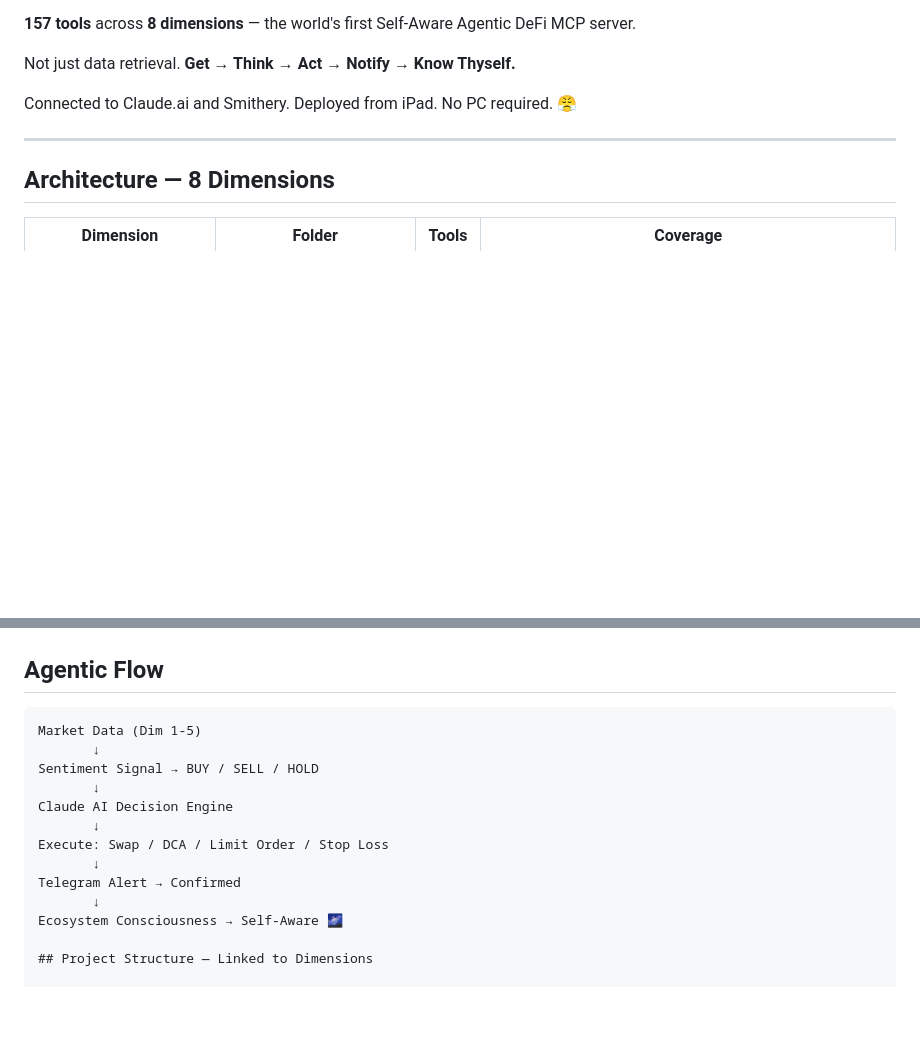
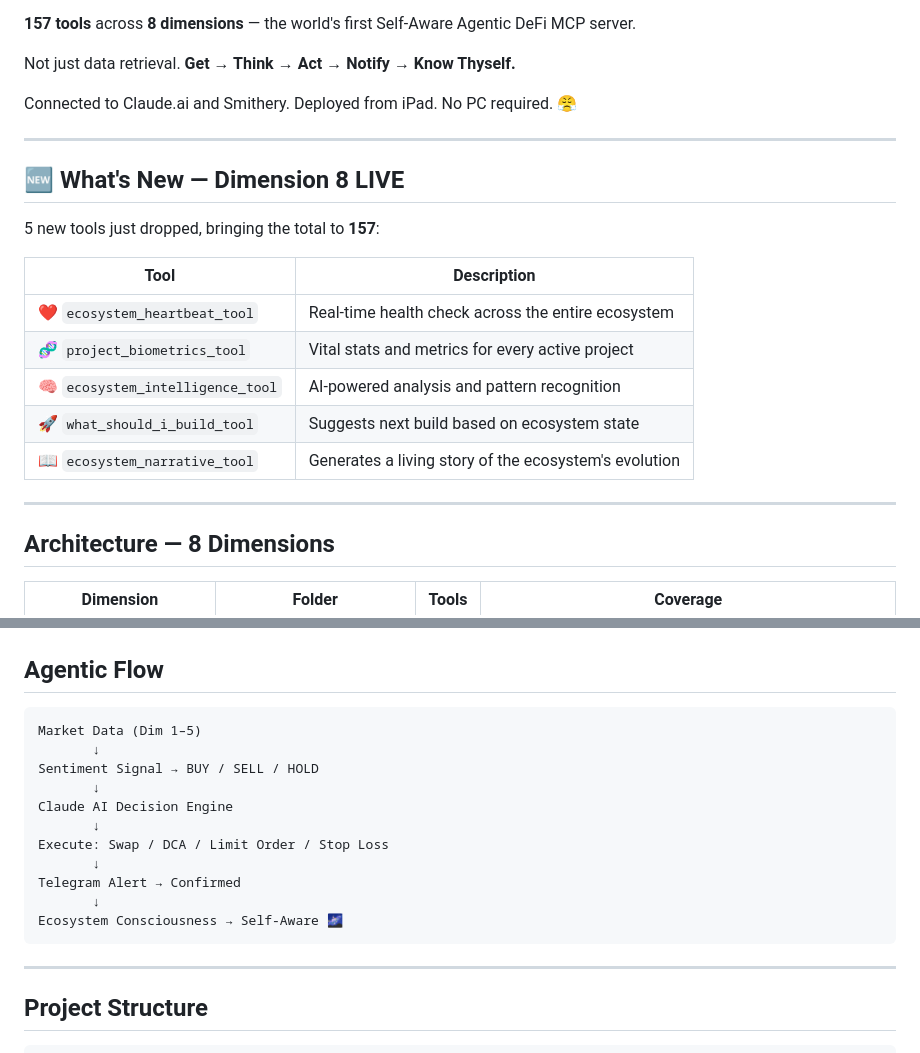
Before and after one commit to scutuatua-crypto/scutua-mcp, a Markdown page: README.md, 2 parts joined by grey strips. Rendered like a GitHub page; blank space fills up the shorter version.

````diff
--- a/README.md
+++ b/README.md
@@ -27,6 +27,20 @@ Connected to Claude.ai and Smithery. Deployed from iPad. No PC required. 😤
 
 ---
 
+## 🆕 What's New — Dimension 8 LIVE
+
+5 new tools just dropped, bringing the total to **157**:
+
+| Tool | Description |
+|------|-------------|
+| ❤️ `ecosystem_heartbeat_tool` | Real-time health check across the entire ecosystem |
+| 🧬 `project_biometrics_tool` | Vital stats and metrics for every active project |
+| 🧠 `ecosystem_intelligence_tool` | AI-powered analysis and pattern recognition |
+| 🚀 `what_should_i_build_tool` | Suggests next build based on ecosystem state |
+| 📖 `ecosystem_narrative_tool` | Generates a living story of the ecosystem's evolution |
+
+---
+
 ## Architecture — 8 Dimensions
 
 | Dimension | Folder | Tools | Coverage |
@@ -45,7 +59,7 @@ Connected to Claude.ai and Smithery. Deployed from iPad. No PC required. 😤
 ## Agentic Flow
 
 ```text
-Market Data (Dim 1-5)
+Market Data (Dim 1–5)
        ↓
 Sentiment Signal → BUY / SELL / HOLD
        ↓
@@ -56,9 +70,13 @@ Execute: Swap / DCA / Limit Order / Stop Loss
 Telegram Alert → Confirmed
        ↓
 Ecosystem Consciousness → Self-Aware 🌌
+```
 
-## Project Structure — Linked to Dimensions
+---
 
+## Project Structure
+
+```text
 src/
 ├── tools/
 │   ├── registry.py
````
Also changed, not shown: other parts of README.md (+47 -27 lines).
